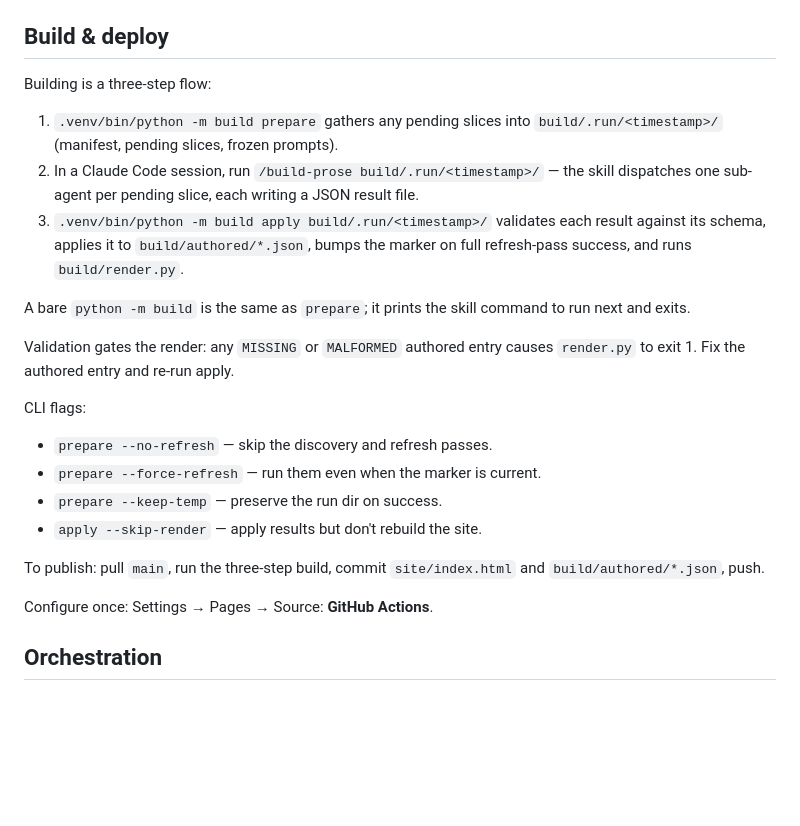
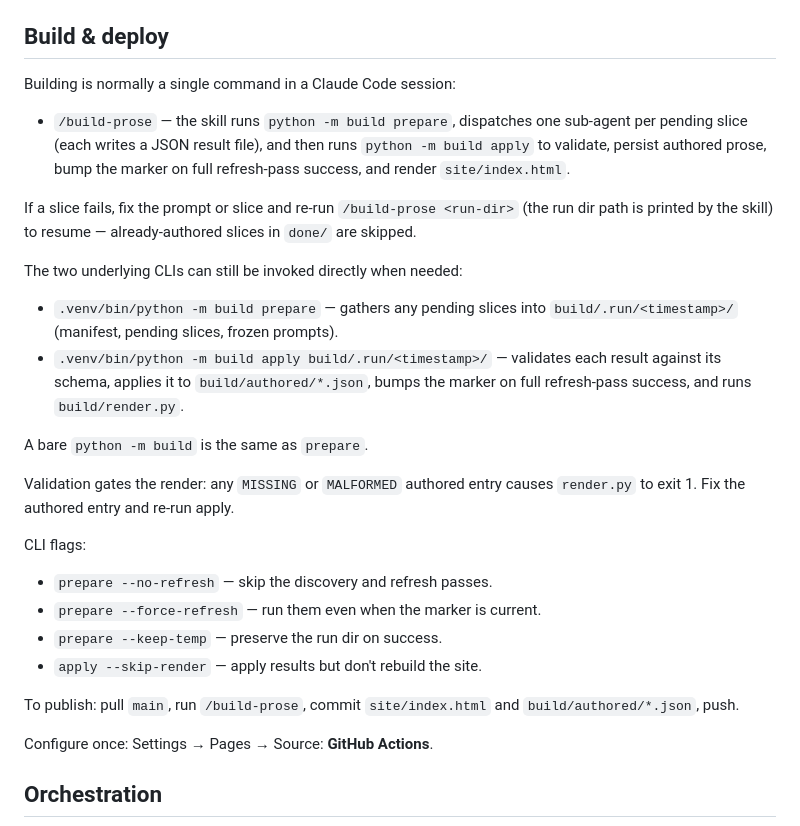
Before and after one commit to abottchen/dnd-data, a Markdown page: CLAUDE.md, the part around the change. GitHub-like rendering; blank space fills up the shorter version.

Commit message:
(maint) Make /build-prose drive the full build end-to-end
Previously, building was a three-step ritual: the user ran `python -m build prepare` at the CLI, switched to a session for `/build-prose <run-dir>`, then switched back to the CLI for `python -m build apply <run-dir>`. The context switching was tedious and the run-dir path had to be copied by hand.

The build-prose skill now runs `prepare` itself when no run-dir is supplied (parsing the path from stdout), keeps the existing slice-dispatch loop, and runs `apply` unconditionally at the end. An `allowed-tools` frontmatter field pre-authorizes the two bash calls so the skill runs without permission prompts. CLAUDE.md's "Build & deploy" section is rewritten to describe `/build-prose` as the single normal entry point, with the two underlying CLIs kept as documented escape hatches.

```diff
--- a/CLAUDE.md
+++ b/CLAUDE.md
@@ -27,19 +27,26 @@ Static GitHub Pages site visualizing data from an ongoing D&D campaign.
 
 ## Build & deploy
 
-Building is a three-step flow:
+Building is normally a single command in a Claude Code session:
 
-1. `.venv/bin/python -m build prepare` gathers any pending slices into
-   `build/.run/<timestamp>/` (manifest, pending slices, frozen prompts).
-2. In a Claude Code session, run `/build-prose build/.run/<timestamp>/` —
-   the skill dispatches one sub-agent per pending slice, each writing a
-   JSON result file.
-3. `.venv/bin/python -m build apply build/.run/<timestamp>/` validates
-   each result against its schema, applies it to `build/authored/*.json`,
-   bumps the marker on full refresh-pass success, and runs `build/render.py`.
+- `/build-prose` — the skill runs `python -m build prepare`, dispatches
+  one sub-agent per pending slice (each writes a JSON result file), and
+  then runs `python -m build apply` to validate, persist authored prose,
+  bump the marker on full refresh-pass success, and render `site/index.html`.
 
-A bare `python -m build` is the same as `prepare`; it prints the skill
-command to run next and exits.
+If a slice fails, fix the prompt or slice and re-run `/build-prose <run-dir>`
+(the run dir path is printed by the skill) to resume — already-authored
+slices in `done/` are skipped.
+
+The two underlying CLIs can still be invoked directly when needed:
+
+- `.venv/bin/python -m build prepare` — gathers any pending slices into
+  `build/.run/<timestamp>/` (manifest, pending slices, frozen prompts).
+- `.venv/bin/python -m build apply build/.run/<timestamp>/` — validates
+  each result against its schema, applies it to `build/authored/*.json`,
+  bumps the marker on full refresh-pass success, and runs `build/render.py`.
+
+A bare `python -m build` is the same as `prepare`.
 
 Validation gates the render: any `MISSING` or `MALFORMED` authored entry
 causes `render.py` to exit 1. Fix the authored entry and re-run apply.
@@ -50,7 +57,7 @@ CLI flags:
 - `prepare --keep-temp` — preserve the run dir on success.
 - `apply --skip-render` — apply results but don't rebuild the site.
 
-To publish: pull `main`, run the three-step build, commit `site/index.html`
+To publish: pull `main`, run `/build-prose`, commit `site/index.html`
 and `build/authored/*.json`, push.
 
 Configure once: Settings → Pages → Source: **GitHub Actions**.
```
Also changed, not shown: 1 other file.
